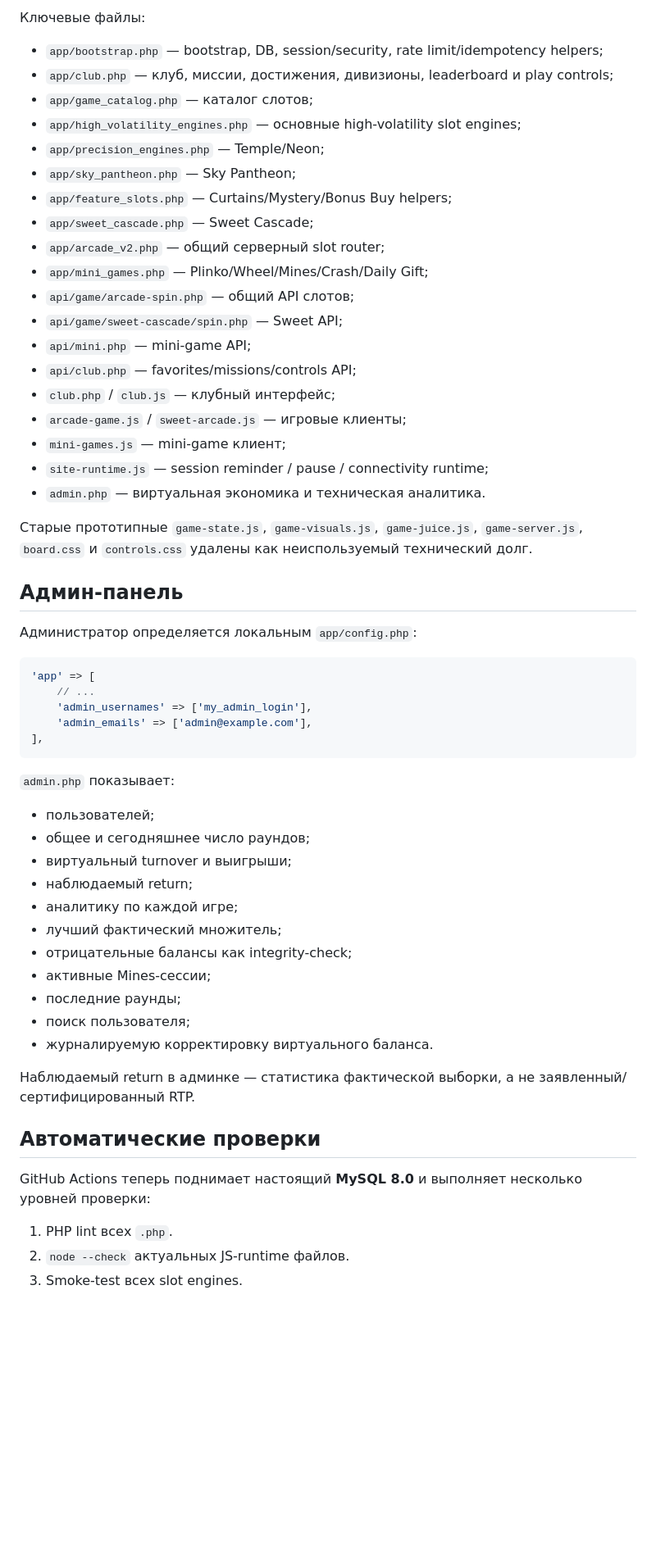
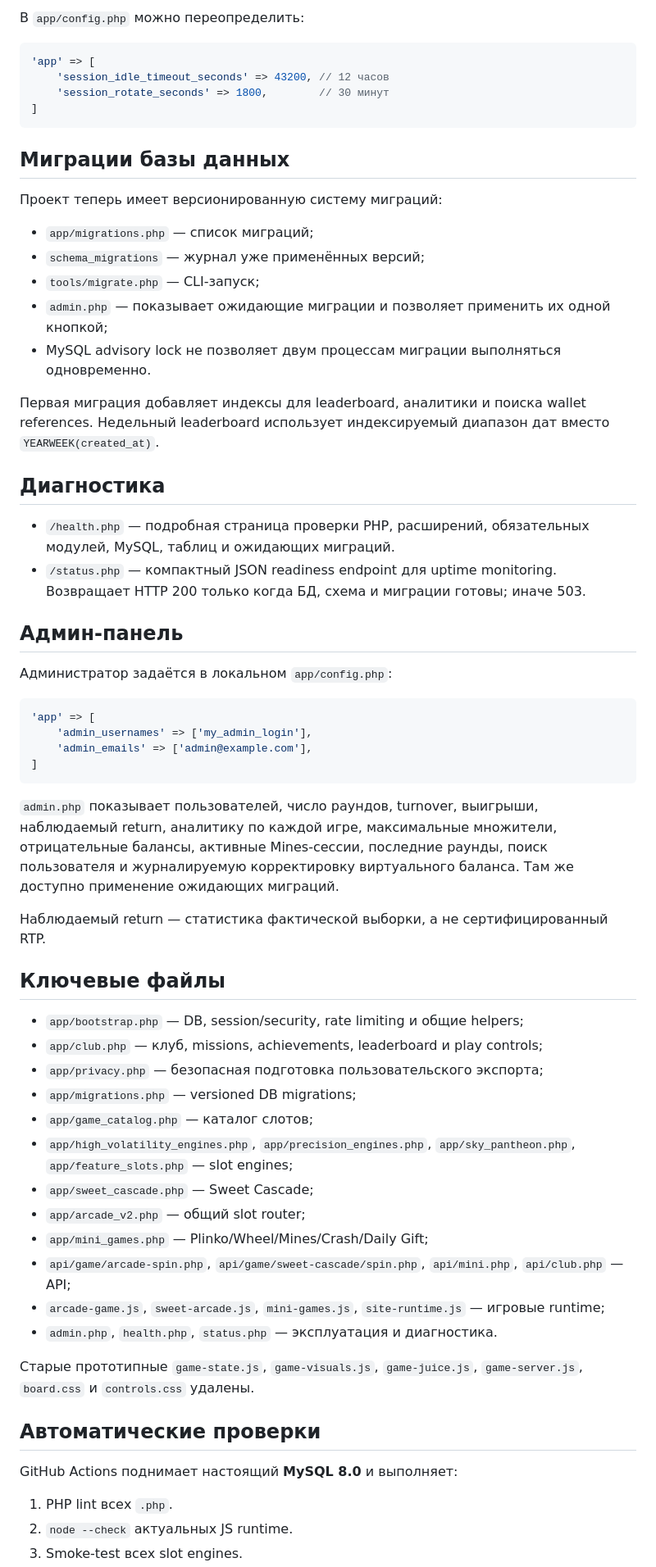
Before and after one commit to vasilev38998/cas, a Markdown page: README.md, the part around one of its changes. Shown at 82% size. Drawn GitHub-style; blank space fills up the shorter version.

Commit message:
Document migrations privacy redaction readiness endpoint and hardened sessions

````diff
--- a/README.md
+++ b/README.md
@@ -148,60 +108,66 @@ CandyClub — самостоятельная браузерная игровая
 
-Ключевые файлы:
+В `app/config.php` можно переопределить:
 
-- `app/bootstrap.php` — bootstrap, DB, session/security, rate limit/idempotency helpers;
-- `app/club.php` — клуб, миссии, достижения, дивизионы, leaderboard и play controls;
-- `app/game_catalog.php` — каталог слотов;
-- `app/high_volatility_engines.php` — основные high-volatility slot engines;
-- `app/precision_engines.php` — Temple/Neon;
-- `app/sky_pantheon.php` — Sky Pantheon;
-- `app/feature_slots.php` — Curtains/Mystery/Bonus Buy helpers;
-- `app/sweet_cascade.php` — Sweet Cascade;
-- `app/arcade_v2.php` — общий серверный slot router;
-- `app/mini_games.php` — Plinko/Wheel/Mines/Crash/Daily Gift;
-- `api/game/arcade-spin.php` — общий API слотов;
-- `api/game/sweet-cascade/spin.php` — Sweet API;
-- `api/mini.php` — mini-game API;
-- `api/club.php` — favorites/missions/controls API;
-- `club.php` / `club.js` — клубный интерфейс;
-- `arcade-game.js` / `sweet-arcade.js` — игровые клиенты;
-- `mini-games.js` — mini-game клиент;
-- `site-runtime.js` — session reminder / pause / connectivity runtime;
-- `admin.php` — виртуальная экономика и техническая аналитика.
+```php
+'app' => [
+    'session_idle_timeout_seconds' => 43200, // 12 часов
+    'session_rotate_seconds' => 1800,        // 30 минут
+]
+```
 
-Старые прототипные `game-state.js`, `game-visuals.js`, `game-juice.js`, `game-server.js`, `board.css` и `controls.css` удалены как неиспользуемый технический долг.
+## Миграции базы данных
+
+Проект теперь имеет версионированную систему миграций:
+
+- `app/migrations.php` — список миграций;
+- `schema_migrations` — журнал уже применённых версий;
+- `tools/migrate.php` — CLI-запуск;
+- `admin.php` — показывает ожидающие миграции и позволяет применить их одной кнопкой;
+- MySQL advisory lock не позволяет двум процессам миграции выполняться одновременно.
+
+Первая миграция добавляет индексы для leaderboard, аналитики и поиска wallet references. Недельный leaderboard использует индексируемый диапазон дат вместо `YEARWEEK(created_at)`.
+
+## Диагностика
+
+- `/health.php` — подробная страница проверки PHP, расширений, обязательных модулей, MySQL, таблиц и ожидающих миграций.
+- `/status.php` — компактный JSON readiness endpoint для uptime monitoring. Возвращает HTTP 200 только когда БД, схема и миграции готовы; иначе 503.
 
 ## Админ-панель
 
-Администратор определяется локальным `app/config.php`:
+Администратор задаётся в локальном `app/config.php`:
 
 ```php
 'app' => [
-    // ...
     'admin_usernames' => ['my_admin_login'],
     'admin_emails' => ['admin@example.com'],
-],
+]
 ```
 
-`admin.php` показывает:
+`admin.php` показывает пользователей, число раундов, turnover, выигрыши, наблюдаемый return, аналитику по каждой игре, максимальные множители, отрицательные балансы, активные Mines-сессии, последние раунды, поиск пользователя и журналируемую корректировку виртуального баланса. Там же доступно применение ожидающих миграций.
 
-- пользователей;
-- общее и сегодняшнее число раундов;
-- виртуальный turnover и выигрыши;
-- наблюдаемый return;
-- аналитику по каждой игре;
-- лучший фактический множитель;
-- отрицательные балансы как integrity-check;
-- активные Mines-сессии;
-- последние раунды;
-- поиск пользователя;
-- журналируемую корректировку виртуального баланса.
+Наблюдаемый return — статистика фактической выборки, а не сертифицированный RTP.
 
-Наблюдаемый return в админке — статистика фактической выборки, а не заявленный/сертифицированный RTP.
+## Ключевые файлы
+
+- `app/bootstrap.php` — DB, session/security, rate limiting и общие helpers;
+- `app/club.php` — клуб, missions, achievements, leaderboard и play controls;
+- `app/privacy.php` — безопасная подготовка пользовательского экспорта;
+- `app/migrations.php` — versioned DB migrations;
+- `app/game_catalog.php` — каталог слотов;
+- `app/high_volatility_engines.php`, `app/precision_engines.php`, `app/sky_pantheon.php`, `app/feature_slots.php` — slot engines;
+- `app/sweet_cascade.php` — Sweet Cascade;
+- `app/arcade_v2.php` — общий slot router;
+- `app/mini_games.php` — Plinko/Wheel/Mines/Crash/Daily Gift;
+- `api/game/arcade-spin.php`, `api/game/sweet-cascade/spin.php`, `api/mini.php`, `api/club.php` — API;
+- `arcade-game.js`, `sweet-arcade.js`, `mini-games.js`, `site-runtime.js` — игровые runtime;
+- `admin.php`, `health.php`, `status.php` — эксплуатация и диагностика.
+
+Старые прототипные `game-state.js`, `game-visuals.js`, `game-juice.js`, `game-server.js`, `board.css` и `controls.css` удалены.
 
 ## Автоматические проверки
 
-GitHub Actions теперь поднимает настоящий **MySQL 8.0** и выполняет несколько уровней проверки:
+GitHub Actions поднимает настоящий **MySQL 8.0** и выполняет:
 
 1. PHP lint всех `.php`.
-2. `node --check` актуальных JS-runtime файлов.
+2. `node --check` актуальных JS runtime.
 3. Smoke-test всех slot engines.
````
Also changed, not shown: other parts of README.md (+66 -132 lines).
